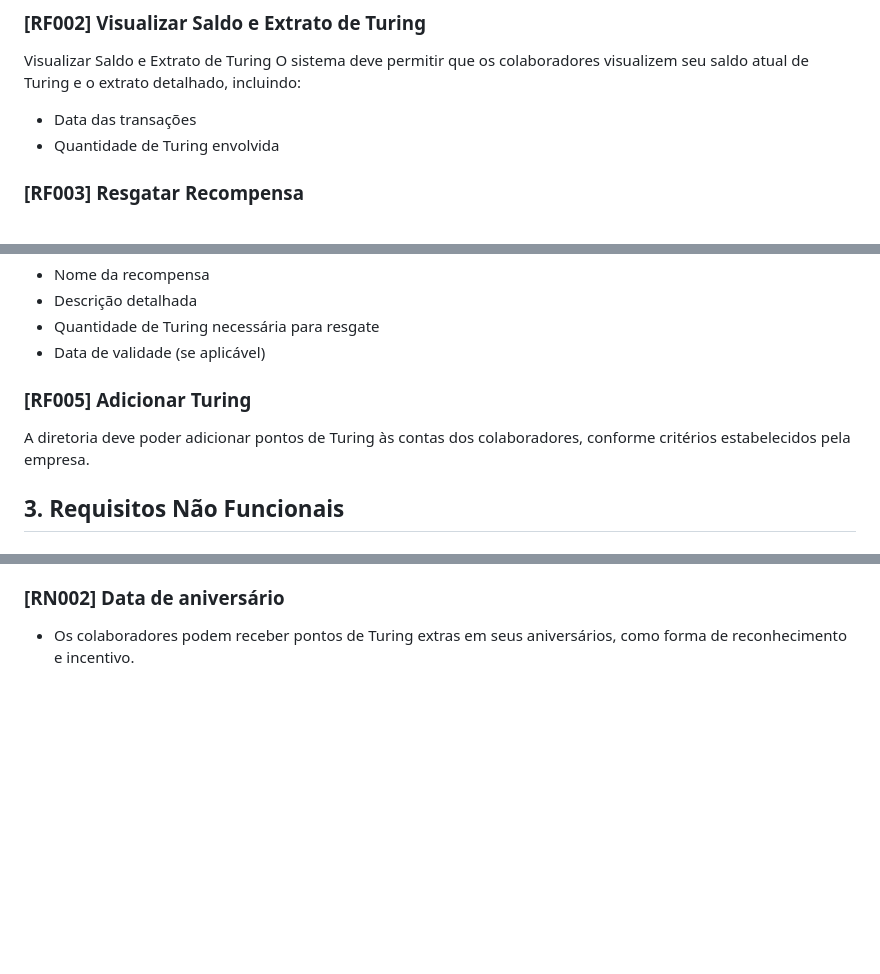
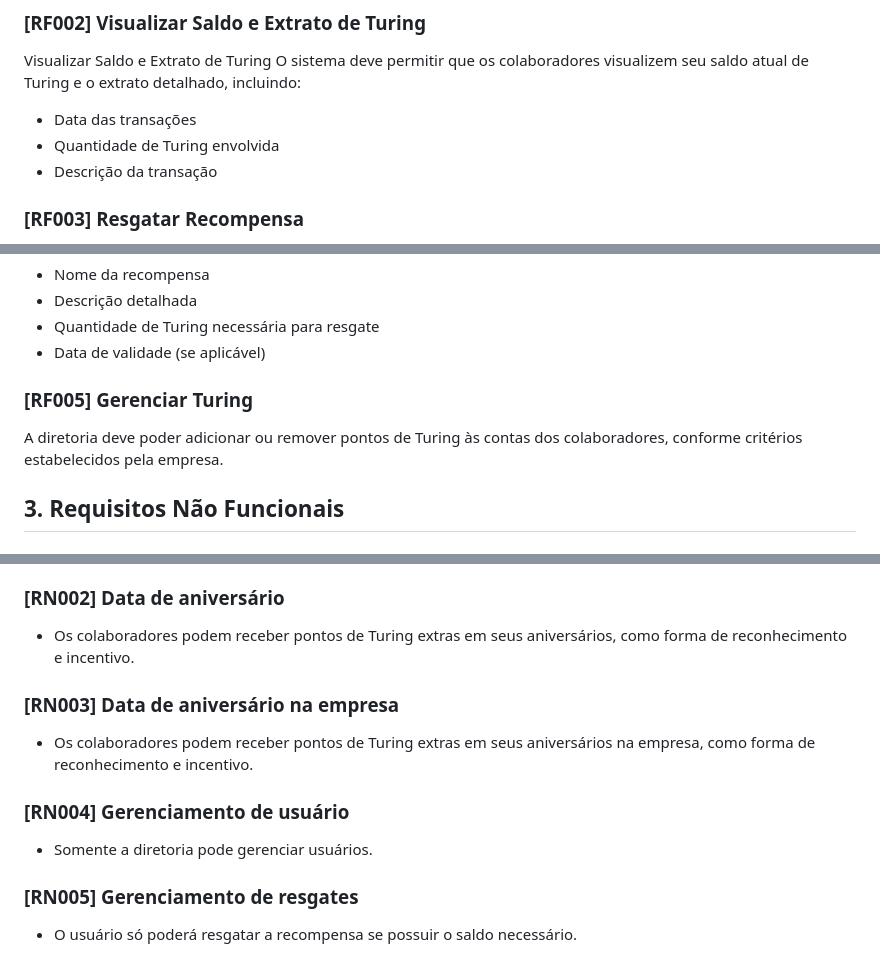
Before and after one commit to Capitaozila/Higia-Turing, a Markdown page: requisitos.md, 3 parts joined by grey strips. Drawn GitHub-style; blank space fills up the shorter version.

Commit message:
adição de uma nova regra de negócio

```diff
--- a/requisitos.md
+++ b/requisitos.md
@@ -17,6 +17,7 @@ O sistema deve permitir que novos usuários sejam cadastrados, registrando as se
 O sistema deve permitir que os colaboradores visualizem seu saldo atual de Turing e o extrato detalhado, incluindo:
   - Data das transações
   - Quantidade de Turing envolvida
+  - Descrição da transação
 
 ### [RF003] Resgatar Recompensa
 O sistema deve permitir que os colaboradores resgatem recompensas disponíveis utilizando seus pontos de Turing, conforme o saldo disponível.
@@ -28,8 +29,8 @@ A diretoria deve poder realizar o cadastro, atualização e exclusão de recompe
   - Quantidade de Turing necessária para resgate
   - Data de validade (se aplicável)
 
-### [RF005] Adicionar Turing
-A diretoria deve poder adicionar pontos de Turing às contas dos colaboradores, conforme critérios estabelecidos pela empresa.
+### [RF005] Gerenciar Turing
+A diretoria deve poder adicionar ou remover pontos de Turing às contas dos colaboradores, conforme critérios estabelecidos pela empresa.
 
 <!-- ### 2.7. Gerar Relatório Financeiro
 A diretoria deve poder gerar relatórios financeiros com informações agregadas sobre a distribuição e utilização de Turing, incluindo:
@@ -82,3 +83,12 @@ A diretoria deve poder gerar relatórios financeiros com informações agregadas
 
 ### [RN002] Data de aniversário
 - Os colaboradores podem receber pontos de Turing extras em seus aniversários, como forma de reconhecimento e incentivo.
+
+### [RN003] Data de aniversário na empresa
+- Os colaboradores podem receber pontos de Turing extras em seus aniversários na empresa, como forma de reconhecimento e incentivo.
+
+### [RN004] Gerenciamento de usuário
+- Somente a diretoria pode gerenciar usuários.
+
+### [RN005] Gerenciamento de resgates
+- O usuário só poderá resgatar a recompensa se possuir o saldo necessário.
```
